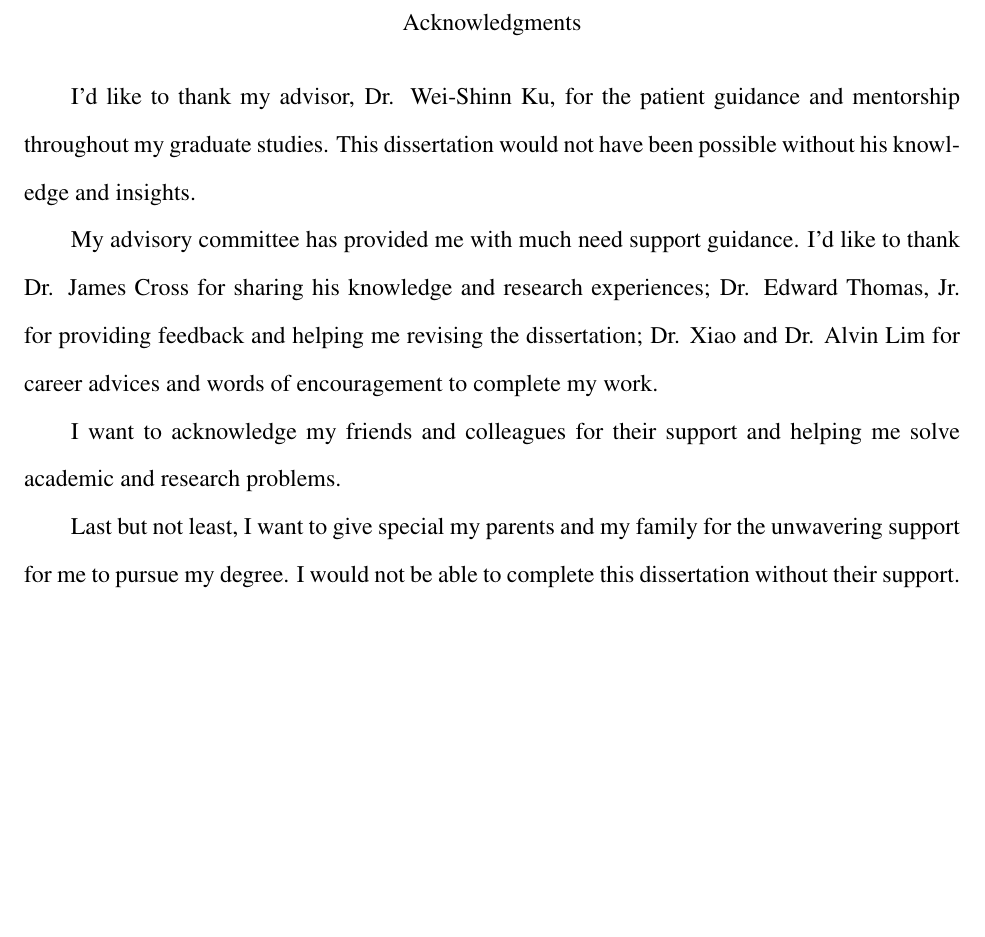
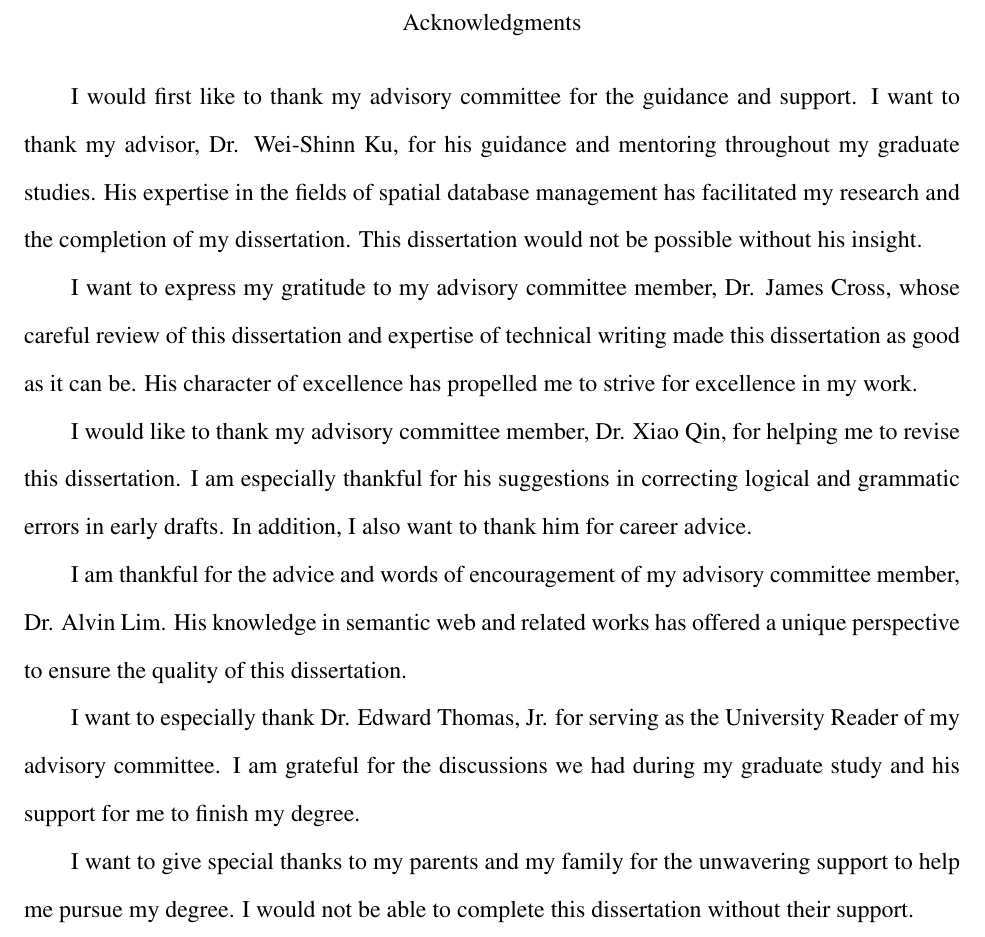
Before and after one commit to wangchj/auphd, a LaTeX thesis (draft1.tex): part of page 4 of 124, cut so that both start at the same text, the shorter picture padded with empty space. Compiled offline with pdfLaTeX.

Commit message:
Expand acknowledgements.

```diff
--- a/draft1.tex
+++ b/draft1.tex
@@ -28,13 +28,19 @@ In the last part of this dissertation, we consider storage and retrieval of poin
 \end{abstract}
 
 \begin{acknowledgments}
-I'd like to thank my advisor, Dr. Wei-Shinn Ku, for the patient guidance and mentorship throughout my graduate studies. This dissertation would not have been possible without his knowledge and insights.
 
-My advisory committee has provided me with much need support guidance. I'd like to thank Dr. James Cross for sharing his knowledge and research experiences; Dr. Edward Thomas, Jr. for providing feedback and helping me revising the dissertation; Dr. Xiao and Dr. Alvin Lim for career advices and words of encouragement to complete my work.
+I would first like to thank my advisory committee for the guidance and support.
+I want to thank my advisor, Dr. Wei-Shinn Ku, for his guidance and mentoring throughout my graduate studies. His expertise in the fields of spatial database management has facilitated my research and the completion of my dissertation. This dissertation would not be possible without his insight.
 
-I want to acknowledge my friends and colleagues for their support and helping me solve academic and research problems.
+I want to express my gratitude to my advisory committee member, Dr. James Cross, whose careful review of this dissertation and expertise of technical writing made this dissertation as good as it can be. His character of excellence has propelled me to strive for excellence in my work.
 
-Last but not least, I want to give special my parents and my family for the unwavering support for me to pursue my degree. I would not be able to complete this dissertation without their support.
+I would like to thank my advisory committee member, Dr. Xiao Qin, for helping me to revise this dissertation. I am especially thankful for his suggestions in correcting logical and grammatic errors in early drafts. In addition, I also want to thank him for career advice.
+
+I am thankful for the advice and words of encouragement of my advisory committee member, Dr. Alvin Lim. His knowledge in semantic web and related works has offered a unique perspective to ensure the quality of this dissertation.
+
+I want to especially thank Dr. Edward Thomas, Jr. for serving as the University Reader of my advisory committee. I am grateful for the discussions we had during my graduate study and his support for me to finish my degree.
+
+I want to give special thanks to my parents and my family for the unwavering support to help me pursue my degree. I would not be able to complete this dissertation without their support.
 \end{acknowledgments}
 
 \tableofcontents
```
